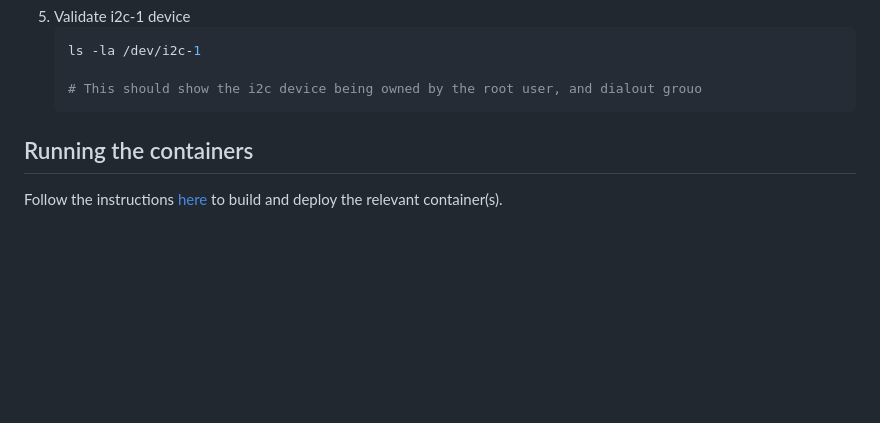
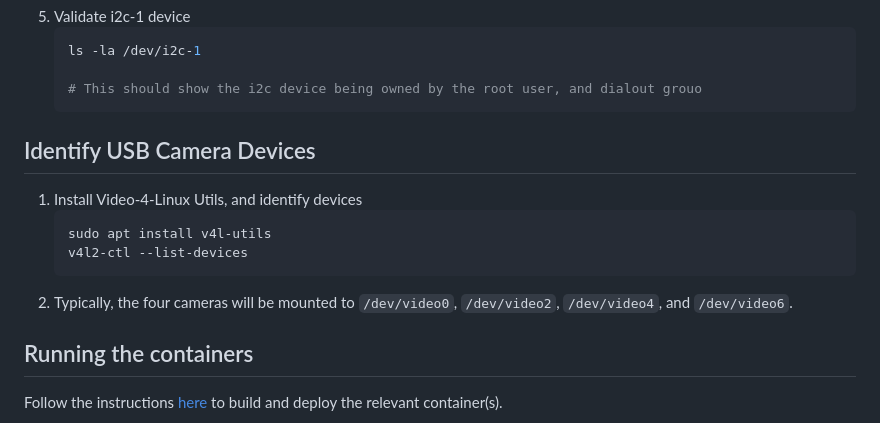
Before and after one commit to monash-wsrn/ebug-network, a Markdown page: docs/Setup Robot.md, the part around the change. Drawn GitHub-style; blank space fills up the shorter version.

````diff
--- a/docs/Setup Robot.md
+++ b/docs/Setup Robot.md
@@ -102,6 +102,13 @@ Pololu Tutorial [here](https://www.pololu.com/blog/663/building-a-raspberry-pi-r
     # This should show the i2c device being owned by the root user, and dialout grouo
     ```
 
+## Identify USB Camera Devices
+1. Install Video-4-Linux Utils, and identify devices
+    ```sh
+    sudo apt install v4l-utils
+    v4l2-ctl --list-devices
+    ```
+2. Typically, the four cameras will be mounted to `/dev/video0`, `/dev/video2`, `/dev/video4`, and `/dev/video6`.
 
 ## Running the containers
 Follow the instructions [here](/docs/Deploy%20Containers.md) to build and deploy the relevant container(s).
````
